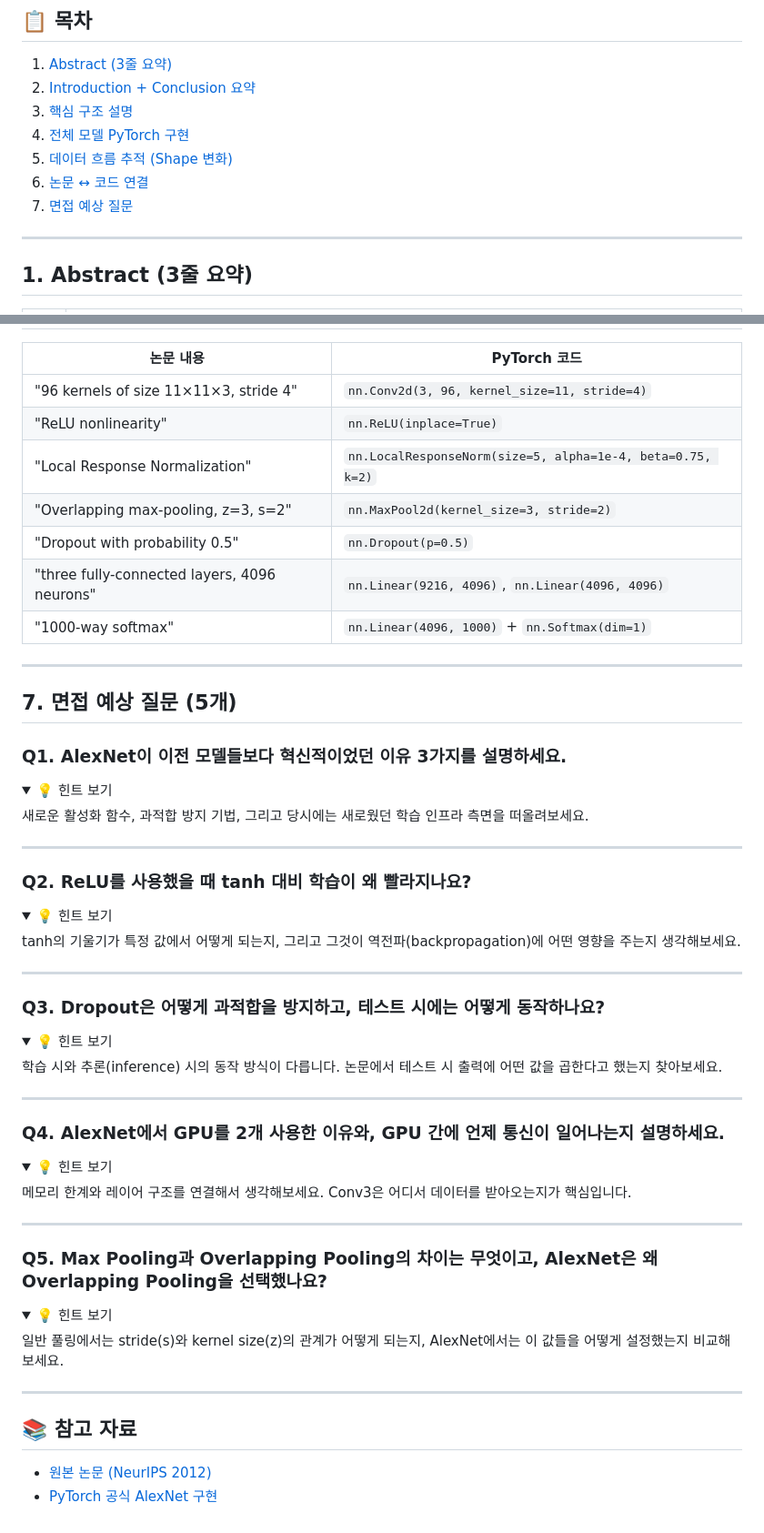
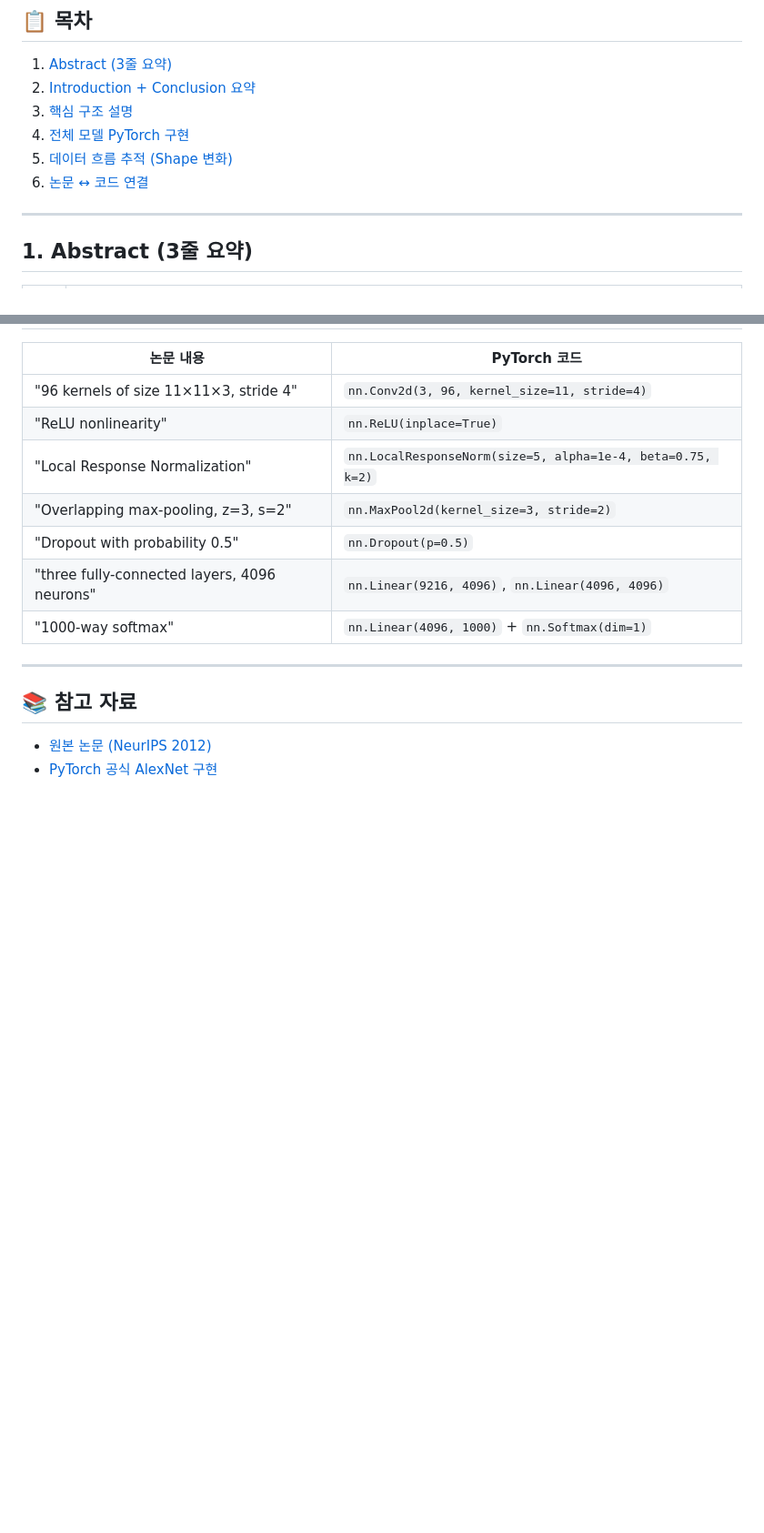
Before and after one commit to JangTaeng/AI-Study, a Markdown page: 논문/AlexNet/README.md, 2 parts joined by grey strips. Shown at 91% size. Rendered like a GitHub page; folded sections open; blank space fills up the shorter version.

```diff
--- a/논문/AlexNet/README.md
+++ b/논문/AlexNet/README.md
@@ -13,7 +13,6 @@
 4. [전체 모델 PyTorch 구현](#4-전체-모델-pytorch-구현)
 5. [데이터 흐름 추적 (Shape 변화)](#5-데이터-흐름-추적-shape-변화)
 6. [논문 ↔ 코드 연결](#6-논문--코드-연결-pytorch)
-7. [면접 예상 질문](#7-면접-예상-질문-5개)
 
 ---
 
@@ -262,63 +261,6 @@ print(output.shape)  # → torch.Size([1, 1000])
 
 ---
 
-## 7. 면접 예상 질문 (5개)
-
-### Q1. AlexNet이 이전 모델들보다 혁신적이었던 이유 3가지를 설명하세요.
-
-<details>
-<summary>💡 힌트 보기</summary>
-
-새로운 활성화 함수, 과적합 방지 기법, 그리고 당시에는 새로웠던 학습 인프라 측면을 떠올려보세요.
-
-</details>
-
----
-
-### Q2. ReLU를 사용했을 때 tanh 대비 학습이 왜 빨라지나요?
-
-<details>
-<summary>💡 힌트 보기</summary>
-
-tanh의 기울기가 특정 값에서 어떻게 되는지, 그리고 그것이 역전파(backpropagation)에 어떤 영향을 주는지 생각해보세요.
-
-</details>
-
----
-
-### Q3. Dropout은 어떻게 과적합을 방지하고, 테스트 시에는 어떻게 동작하나요?
-
-<details>
-<summary>💡 힌트 보기</summary>
-
-학습 시와 추론(inference) 시의 동작 방식이 다릅니다. 논문에서 테스트 시 출력에 어떤 값을 곱한다고 했는지 찾아보세요.
-
-</details>
-
----
-
-### Q4. AlexNet에서 GPU를 2개 사용한 이유와, GPU 간에 언제 통신이 일어나는지 설명하세요.
-
-<details>
-<summary>💡 힌트 보기</summary>
-
-메모리 한계와 레이어 구조를 연결해서 생각해보세요. Conv3은 어디서 데이터를 받아오는지가 핵심입니다.
-
-</details>
-
----
-
-### Q5. Max Pooling과 Overlapping Pooling의 차이는 무엇이고, AlexNet은 왜 Overlapping Pooling을 선택했나요?
-
-<details>
-<summary>💡 힌트 보기</summary>
-
-일반 풀링에서는 stride(s)와 kernel size(z)의 관계가 어떻게 되는지, AlexNet에서는 이 값들을 어떻게 설정했는지 비교해보세요.
-
-</details>
-
----
-
 ## 📚 참고 자료
 
 - [원본 논문 (NeurIPS 2012)](https://papers.nips.cc/paper/2012/hash/c399862d3b9d6b76c8436e924a68c45b-Abstract.html)
```
